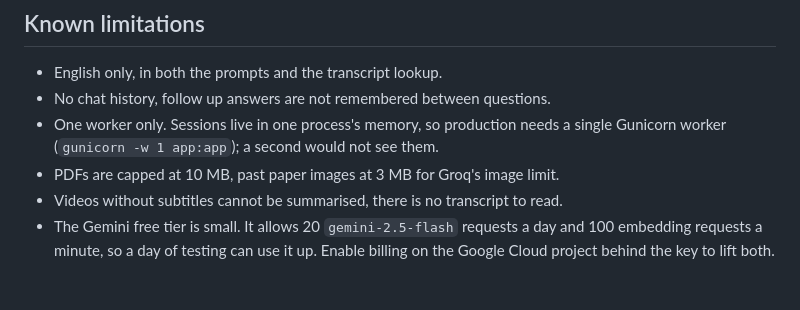
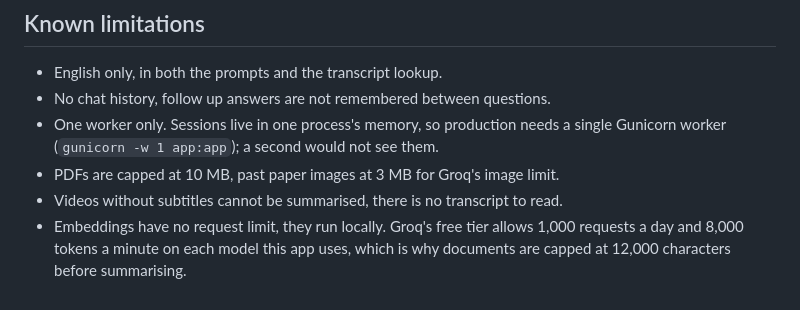
Before and after one commit to choudaryhussainali/AiGen, a Markdown page: README.md, the part around the change. Rendered like a GitHub page.

Commit message:
docs(docs): replace the gemini quota limitation

```diff
--- a/README.md
+++ b/README.md
@@ -104,6 +104,6 @@ processing stage.
   single Gunicorn worker (`gunicorn -w 1 app:app`); a second would not see them.
 - PDFs are capped at 10 MB, past paper images at 3 MB for Groq's image limit.
 - Videos without subtitles cannot be summarised, there is no transcript to read.
-- The Gemini free tier is small. It allows 20 `gemini-2.5-flash` requests a day
-  and 100 embedding requests a minute, so a day of testing can use it up. Enable
-  billing on the Google Cloud project behind the key to lift both.
+- Embeddings have no request limit, they run locally. Groq's free tier allows
+  1,000 requests a day and 8,000 tokens a minute on each model this app uses,
+  which is why documents are capped at 12,000 characters before summarising.
```
